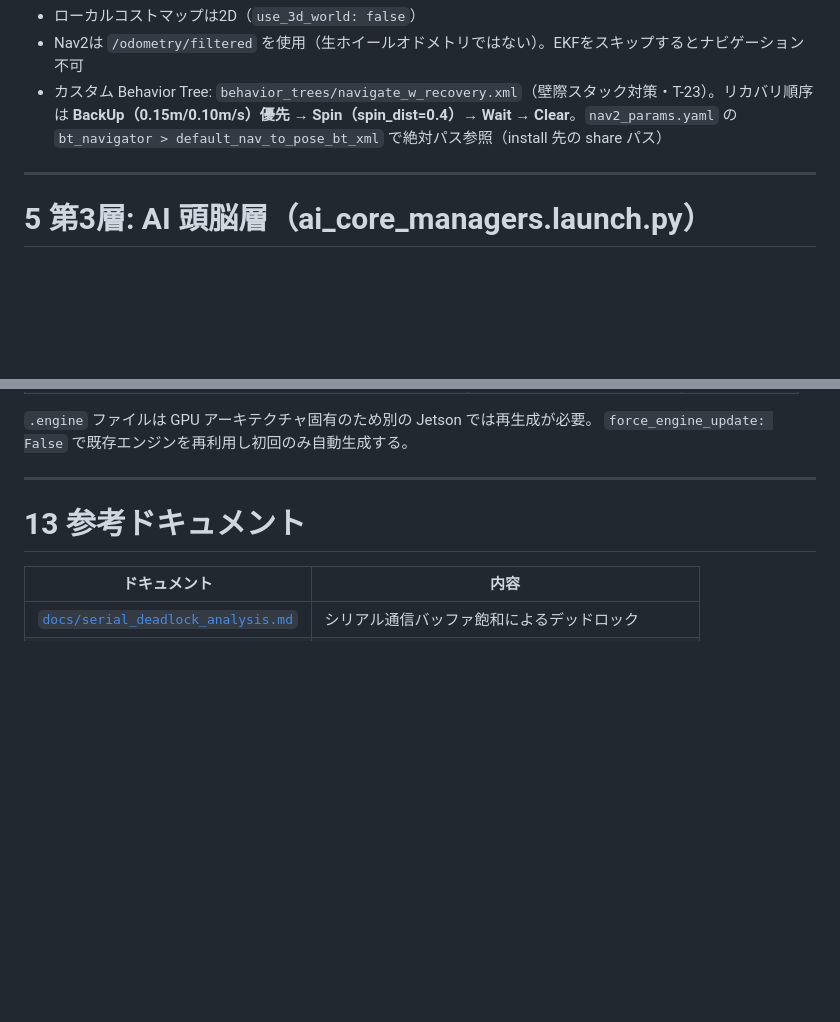
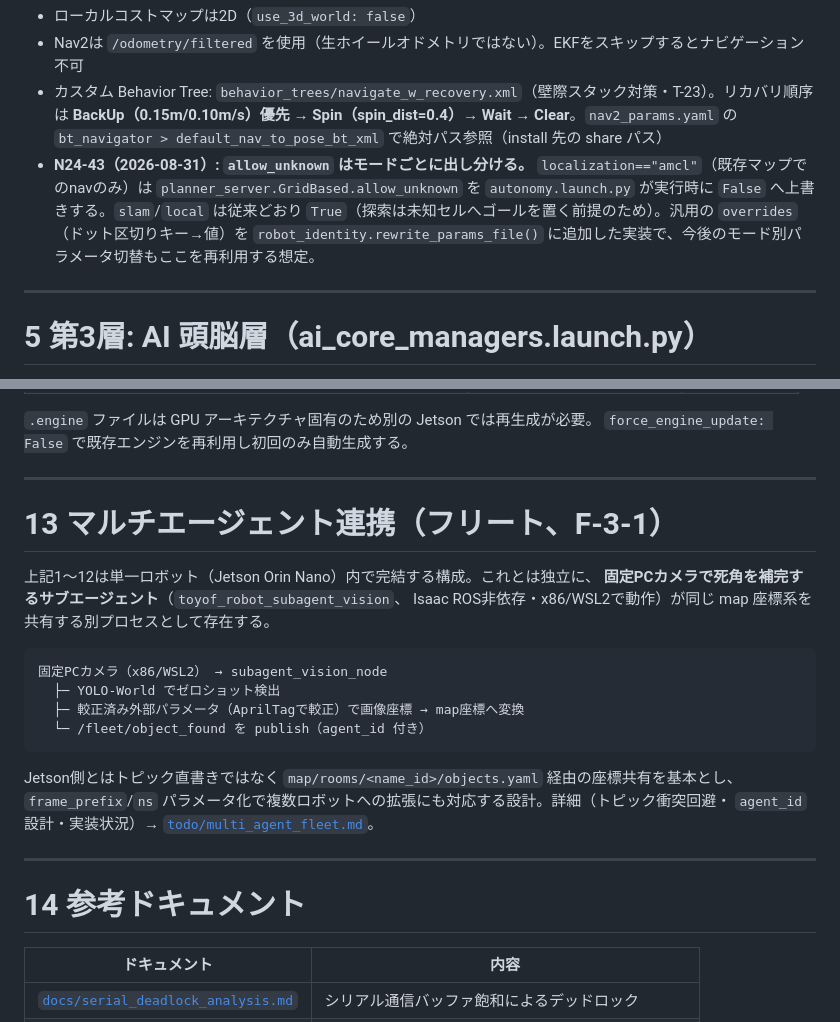
Before and after one commit to toyof/edge-ai-robotics-showcase, a Markdown page: docs/robot_architecture.md, 2 parts joined by grey strips. Rendered like a GitHub page; blank space fills up the shorter version.

````diff
--- a/docs/robot_architecture.md
+++ b/docs/robot_architecture.md
@@ -174,6 +174,7 @@ CLAUDE.md §6.4。
 - ローカルコストマップは2D（`use_3d_world: false`）
 - Nav2は `/odometry/filtered` を使用（生ホイールオドメトリではない）。EKFをスキップするとナビゲーション不可
 - カスタム Behavior Tree: `behavior_trees/navigate_w_recovery.xml`（壁際スタック対策・T-23）。リカバリ順序は **BackUp（0.15m/0.10m/s）優先 → Spin（spin_dist=0.4）→ Wait → Clear**。`nav2_params.yaml` の `bt_navigator > default_nav_to_pose_bt_xml` で絶対パス参照（install 先の share パス）
+- **N24-43（2026-08-31）: `allow_unknown` はモードごとに出し分ける。** `localization=="amcl"`（既存マップでのnavのみ）は `planner_server.GridBased.allow_unknown` を `autonomy.launch.py` が実行時に `False` へ上書きする。`slam`/`local` は従来どおり `True`（探索は未知セルへゴールを置く前提のため）。汎用の `overrides`（ドット区切りキー→値）を `robot_identity.rewrite_params_file()` に追加した実装で、今後のモード別パラメータ切替もここを再利用する想定。
 
 ---
 
@@ -485,7 +486,26 @@ ROS と MCU の二重停止機構により、片方が死んでもロボット
 
 ---
 
-# 13 参考ドキュメント
+# 13 マルチエージェント連携（フリート、F-3-1）
+
+上記1〜12は単一ロボット（Jetson Orin Nano）内で完結する構成。これとは独立に、
+**固定PCカメラで死角を補完するサブエージェント**（`toyof_robot_subagent_vision`、
+Isaac ROS非依存・x86/WSL2で動作）が同じ map 座標系を共有する別プロセスとして存在する。
+
+```
+固定PCカメラ（x86/WSL2） → subagent_vision_node
+  ├─ YOLO-World でゼロショット検出
+  ├─ 較正済み外部パラメータ（AprilTagで較正）で画像座標 → map座標へ変換
+  └─ /fleet/object_found を publish（agent_id 付き）
+```
+
+Jetson側とはトピック直書きではなく `map/rooms/<name_id>/objects.yaml` 経由の座標共有を基本とし、
+`frame_prefix`/`ns` パラメータ化で複数ロボットへの拡張にも対応する設計。詳細（トピック衝突回避・
+`agent_id` 設計・実装状況）→ [`todo/multi_agent_fleet.md`](../todo/multi_agent_fleet.md)。
+
+---
+
+# 14 参考ドキュメント
 
 | ドキュメント | 内容 |
 |-------------|------|
````
Also changed, not shown: docs/logging_map.md (+9 -1 lines), docs/mode_details.md (+42 -10 lines).
